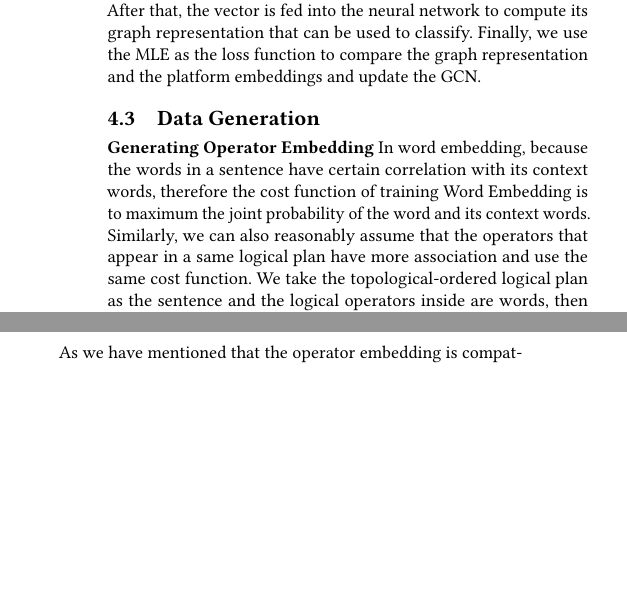
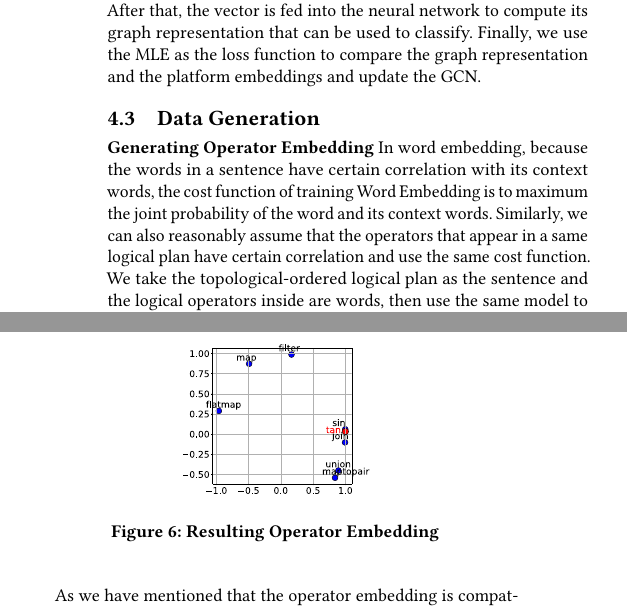
Before and after one commit to NKcqx/CLIC-Paper, a LaTeX paper (main.tex, which reads tex/gcn.tex): two parts of the columns of page 6 of 9, joined at a grey line, cut so that both start at the same text, the shorter picture padded with empty space. Compiled offline with pdfLaTeX.

Commit message:
小修改，添加配图

```diff
--- a/tex/gcn.tex
+++ b/tex/gcn.tex
@@ -66,13 +66,21 @@ Finally, we use the MLE as the loss function to compare the graph representation
 \subsection{Data Generation}
 \textbf{Generating Operator Embedding}
 In word embedding, because the words in a sentence have certain correlation with its context words,
-therefore the cost function of training Word Embedding is to maximum the joint probability of the word and its context words.
-Similarly, we can also reasonably assume that the operators that appear in a same logical plan have more association and use the same cost function.
+the cost function of training Word Embedding is to maximum the joint probability of the word and its context words.
+Similarly, we can also reasonably assume that the operators that appear in a same logical plan have certain correlation and use the same cost function.
 We take the topological-ordered logical plan as the sentence and the logical operators inside are words,
 then use the same model to train the operator embedding. The results are shown in Figure xx.
 For the sake of visualization, we just show the top-2 dimensions with the highest eigenvalue.
 One observation is that operators that are the same computing paradigm and have the same number of inputs and outputs tend to have small cosine distance.
 What's more, the newly inserted Flatmap operator is also mapped closer to the Map operator instead of the Matmul operator which is probably due to the same reason.
+
+% TODO: 图之后再调整
+\begin{figure}
+    \centering
+    \includegraphics[width=0.4\linewidth]{figures/embedding_visual.pdf}
+    \caption{Resulting Operator Embedding}
+    \label{fig:embedding_panel}
+\end{figure}
 
 It's important to emphasize that the operator embedding technique is not bound with CLIC but a general feature extraction method.
 One can generate an operator embedding whether the operator is supported by CLIC or not as long as there are logical plans that contain this operator.
```
Also changed, not shown: figures/embedding_visual.pdf (added).
